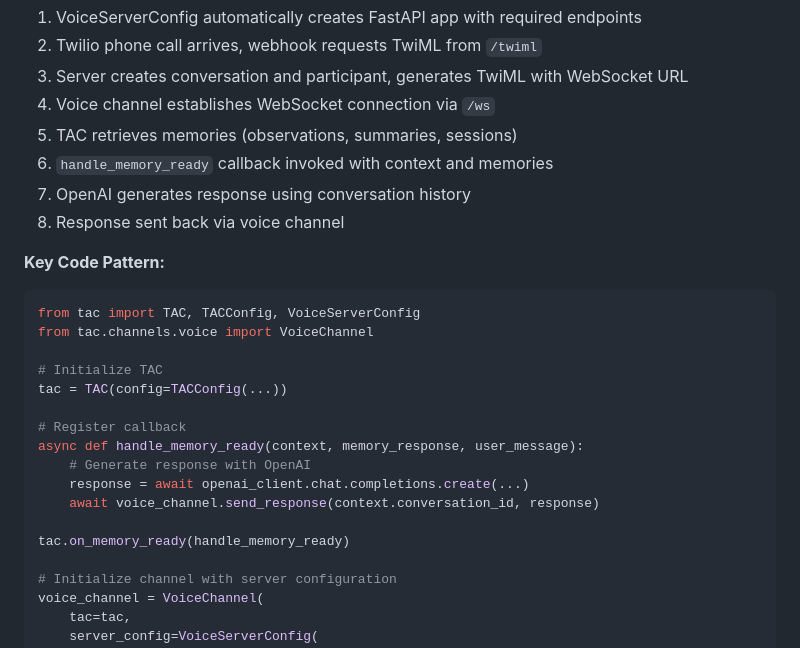
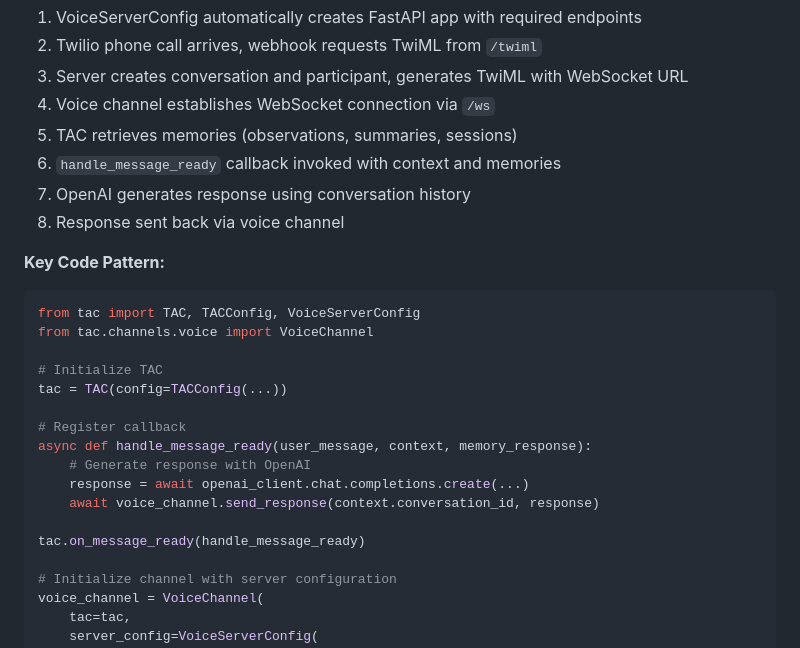
Before and after one commit to rbhatts27/twilio-agent-connect-python, a Markdown page: examples/servers/README.md, the part around the change. Rendered like a GitHub page.

```diff
--- a/examples/servers/README.md
+++ b/examples/servers/README.md
@@ -62,7 +62,7 @@ uv run python examples/servers/voice.py
 3. Server creates conversation and participant, generates TwiML with WebSocket URL
 4. Voice channel establishes WebSocket connection via `/ws`
 5. TAC retrieves memories (observations, summaries, sessions)
-6. `handle_memory_ready` callback invoked with context and memories
+6. `handle_message_ready` callback invoked with context and memories
 7. OpenAI generates response using conversation history
 8. Response sent back via voice channel
 
@@ -75,12 +75,12 @@ from tac.channels.voice import VoiceChannel
 tac = TAC(config=TACConfig(...))
 
 # Register callback
-async def handle_memory_ready(context, memory_response, user_message):
+async def handle_message_ready(user_message, context, memory_response):
     # Generate response with OpenAI
     response = await openai_client.chat.completions.create(...)
     await voice_channel.send_response(context.conversation_id, response)
 
-tac.on_memory_ready(handle_memory_ready)
+tac.on_message_ready(handle_message_ready)
 
 # Initialize channel with server configuration
 voice_channel = VoiceChannel(
```
Also changed, not shown: CLAUDE.md (+2 -2 lines), README.md (+4 -4 lines).
